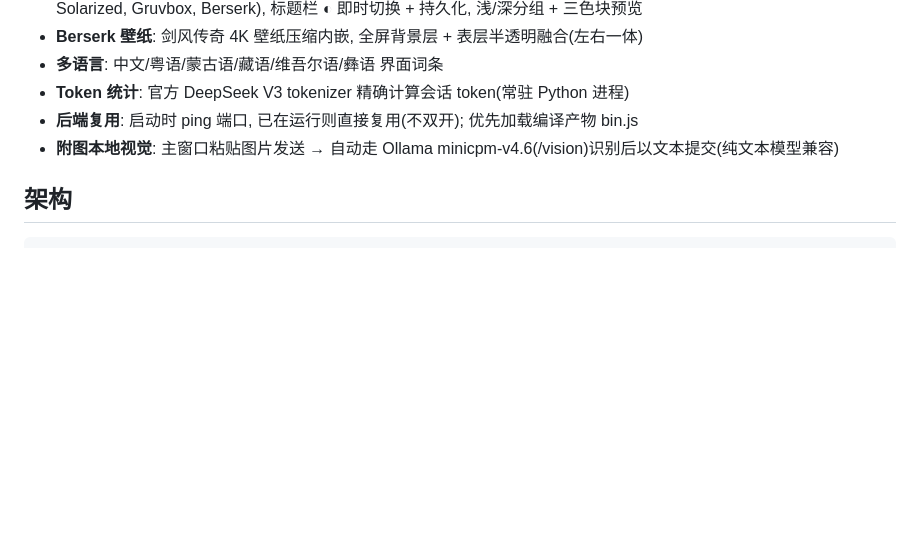
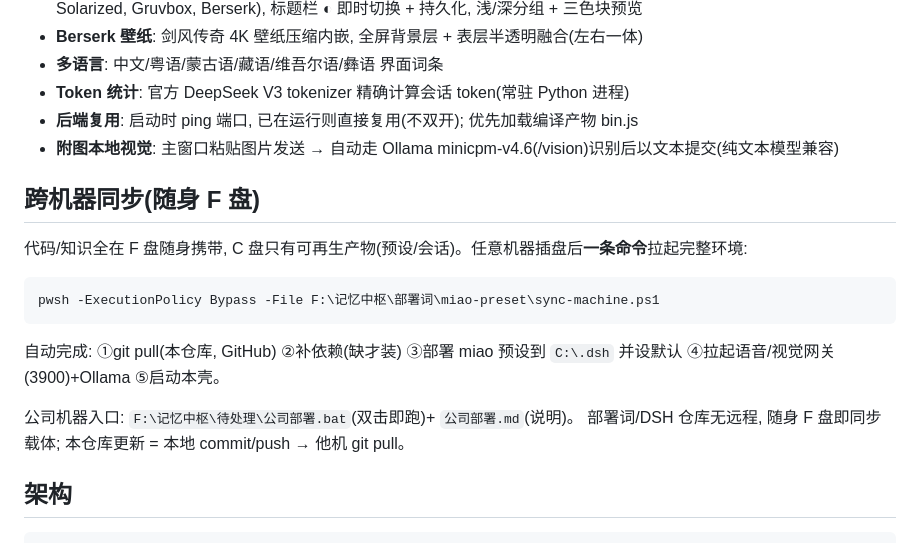
Before and after one commit to d-maxdodo-b/DeepSeek-Desktop, a Markdown page: README.md, the part around the change. Drawn GitHub-style; blank space fills up the shorter version.

Commit message:
docs(shell): README新增跨机器同步章节(随身F盘一条命令+公司入口bat/md)

````diff
--- a/README.md
+++ b/README.md
@@ -17,6 +17,19 @@ DeepSeek Harness 的 Electron 桌面壳: 进程管理 + 自绘标题栏 + 资源
 - **Token 统计**: 官方 DeepSeek V3 tokenizer 精确计算会话 token(常驻 Python 进程)
 - **后端复用**: 启动时 ping 端口, 已在运行则直接复用(不双开); 优先加载编译产物 bin.js
 - **附图本地视觉**: 主窗口粘贴图片发送 → 自动走 Ollama minicpm-v4.6(/vision)识别后以文本提交(纯文本模型兼容)
+
+## 跨机器同步(随身 F 盘)
+
+代码/知识全在 F 盘随身携带, C 盘只有可再生产物(预设/会话)。任意机器插盘后**一条命令**拉起完整环境:
+
+```powershell
+pwsh -ExecutionPolicy Bypass -File F:\记忆中枢\部署词\miao-preset\sync-machine.ps1
+```
+
+自动完成: ①git pull(本仓库, GitHub) ②补依赖(缺才装) ③部署 miao 预设到 `C:\.dsh` 并设默认 ④拉起语音/视觉网关(3900)+Ollama ⑤启动本壳。
+
+公司机器入口: `F:\记忆中枢\待处理\公司部署.bat`(双击即跑)+ `公司部署.md`(说明)。
+部署词/DSH 仓库无远程, 随身 F 盘即同步载体; 本仓库更新 = 本地 commit/push → 他机 git pull。
 
 ## 架构
 
````
